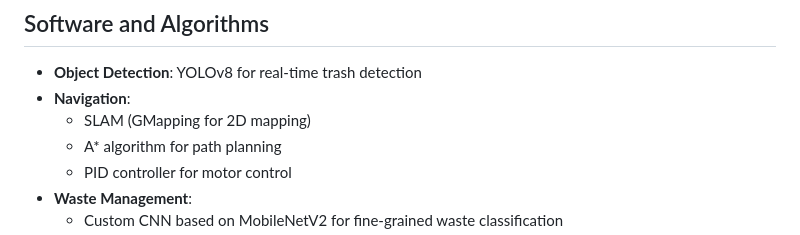
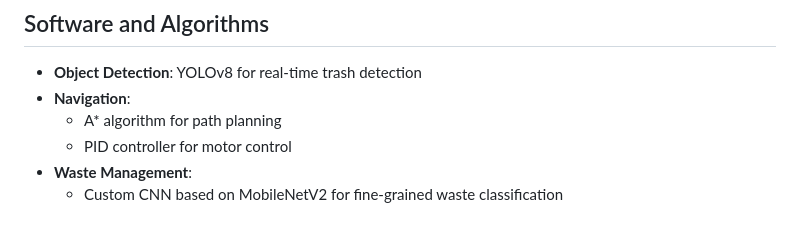
Before and after one commit to hackersnake/Hydrobot, a Markdown page: readme.md, the part around the change. Drawn GitHub-style.

```diff
--- a/readme.md
+++ b/readme.md
@@ -65,7 +65,6 @@ The robot autonomously navigates waterways, detects and collects surface debris,
 
 - **Object Detection**: YOLOv8 for real-time trash detection
 - **Navigation**:
-  - SLAM (GMapping for 2D mapping)
   - A* algorithm for path planning
   - PID controller for motor control
 - **Waste Management**:
```
